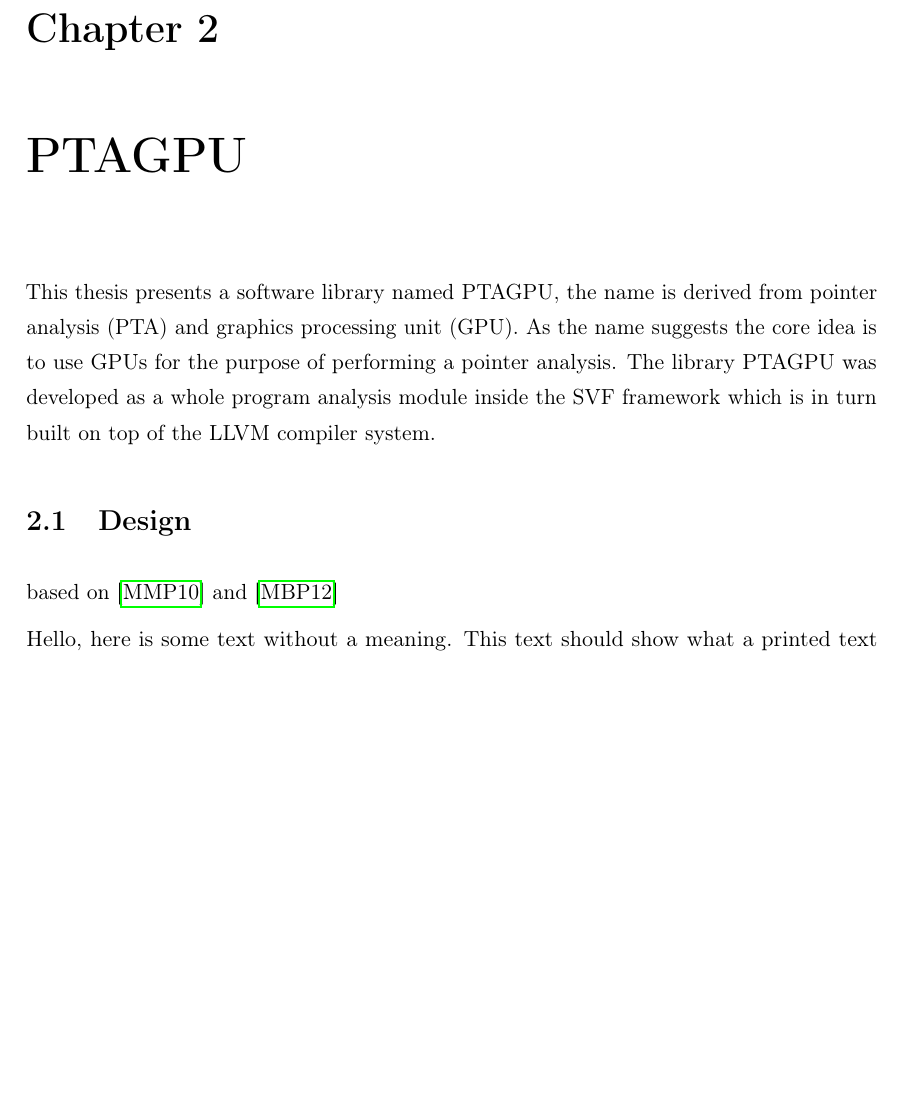
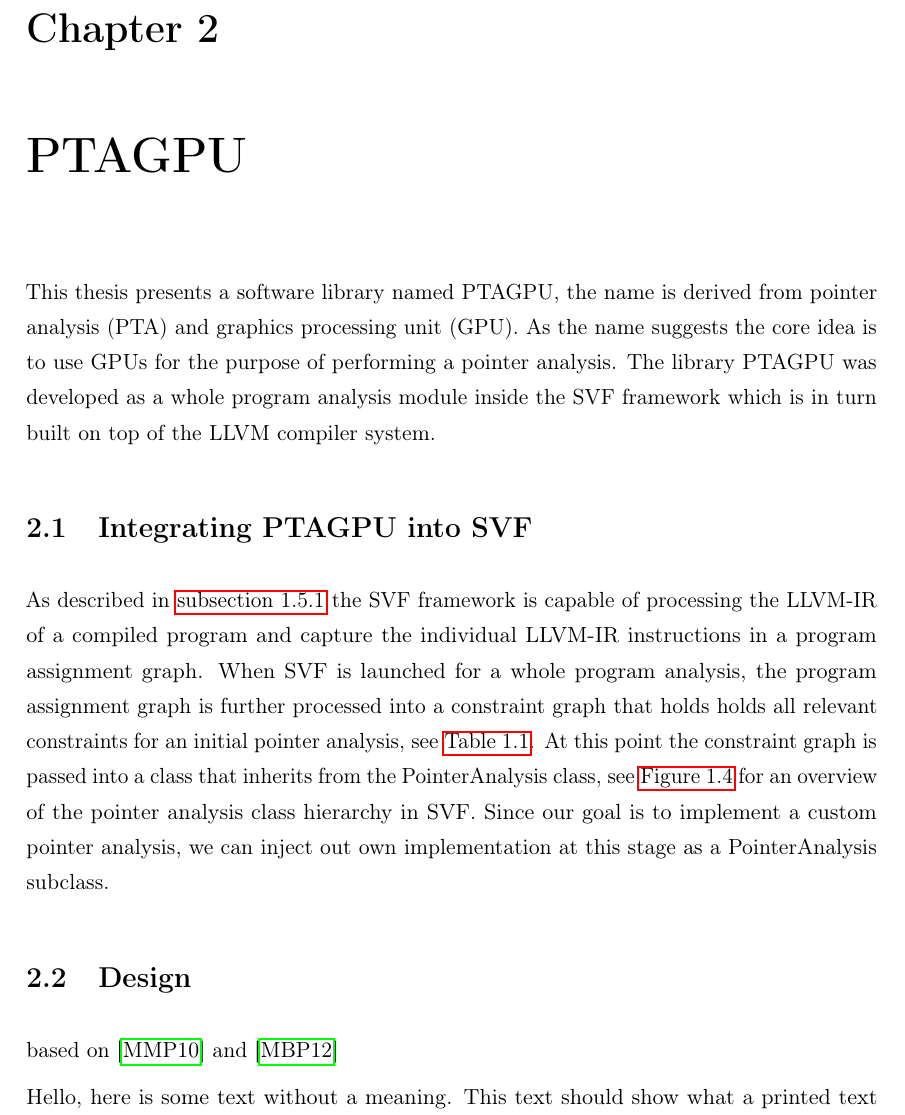
Before and after one commit to lukasboettcher/msc-paper, a LaTeX thesis (main.tex, which reads include/chap2_main.tex): part of page 41 of 54, cut so that both start at the same text, the shorter picture padded with empty space. Compiled offline with pdfLaTeX.

Commit message:
describe subclassing in svf

```diff
--- a/include/chap2_main.tex
+++ b/include/chap2_main.tex
@@ -2,6 +2,11 @@
 This thesis presents a software library named PTAGPU, the name is derived from pointer analysis (PTA) and graphics processing unit (GPU).
 As the name suggests the core idea is to use GPUs for the purpose of performing a pointer analysis.
 The library PTAGPU was developed as a whole program analysis module inside the SVF framework which is in turn built on top of the LLVM compiler system.
+\section{Integrating PTAGPU into SVF}
+As described in \autoref{sec:svf} the SVF framework is capable of processing the LLVM-IR of a compiled program and capture the individual LLVM-IR instructions in a program assignment graph.
+When SVF is launched for a whole program analysis, the program assignment graph is further processed into a constraint graph that holds holds all relevant constraints for an initial pointer analysis, see \autoref{tab:ander}.
+At this point the constraint graph is passed into a class that inherits from the PointerAnalysis class, see \autoref{fig:pta-svf} for an overview of the pointer analysis class hierarchy in SVF.
+Since our goal is to implement a custom pointer analysis, we can inject out own implementation at this stage as a PointerAnalysis subclass.
 \section{Design}
 based on \cite{mendez2010parallel} and \cite{mendez2012gpu}
 
```
